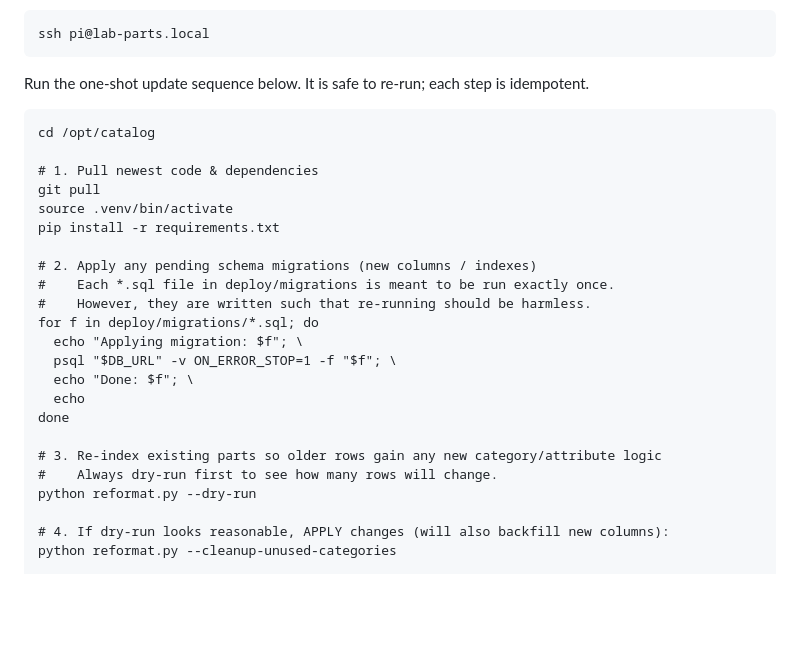
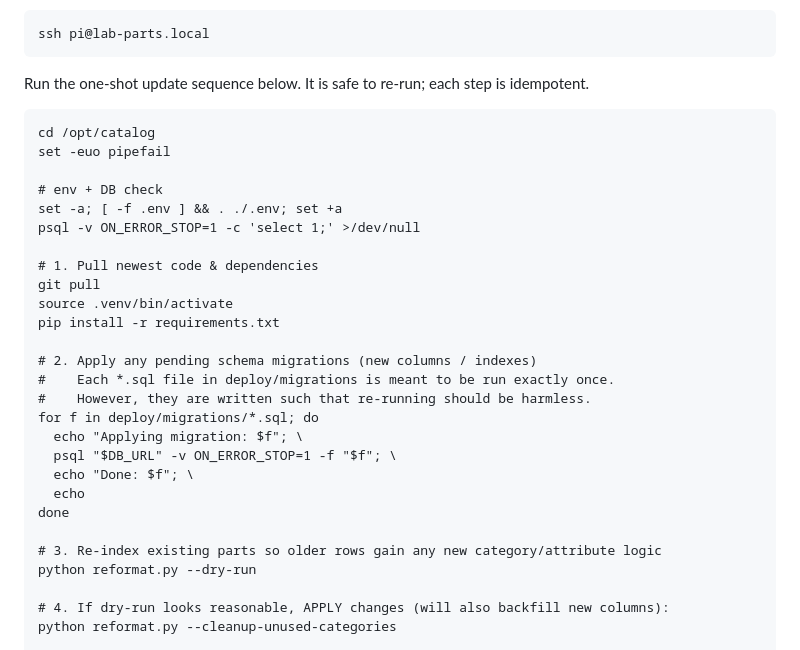
Before and after one commit to grossrc/DigiKey_Organizer, a Markdown page: README.md, the part around the change. Rendered like a GitHub page; blank space fills up the shorter version.

Commit message:
README Update Process properly load .env variables for DB migrations

````diff
--- a/README.md
+++ b/README.md
@@ -263,6 +263,11 @@ ssh pi@lab-parts.local
 Run the one‑shot update sequence below. It is safe to re-run; each step is idempotent.
 ```
 cd /opt/catalog
+set -euo pipefail
+
+# env + DB check
+set -a; [ -f .env ] && . ./.env; set +a
+psql -v ON_ERROR_STOP=1 -c 'select 1;' >/dev/null
 
 # 1. Pull newest code & dependencies
 git pull
@@ -280,7 +285,6 @@ for f in deploy/migrations/*.sql; do
 done
 
 # 3. Re-index existing parts so older rows gain any new category/attribute logic
-#    Always dry-run first to see how many rows will change.
 python reformat.py --dry-run
 
 # 4. If dry-run looks reasonable, APPLY changes (will also backfill new columns):
````
